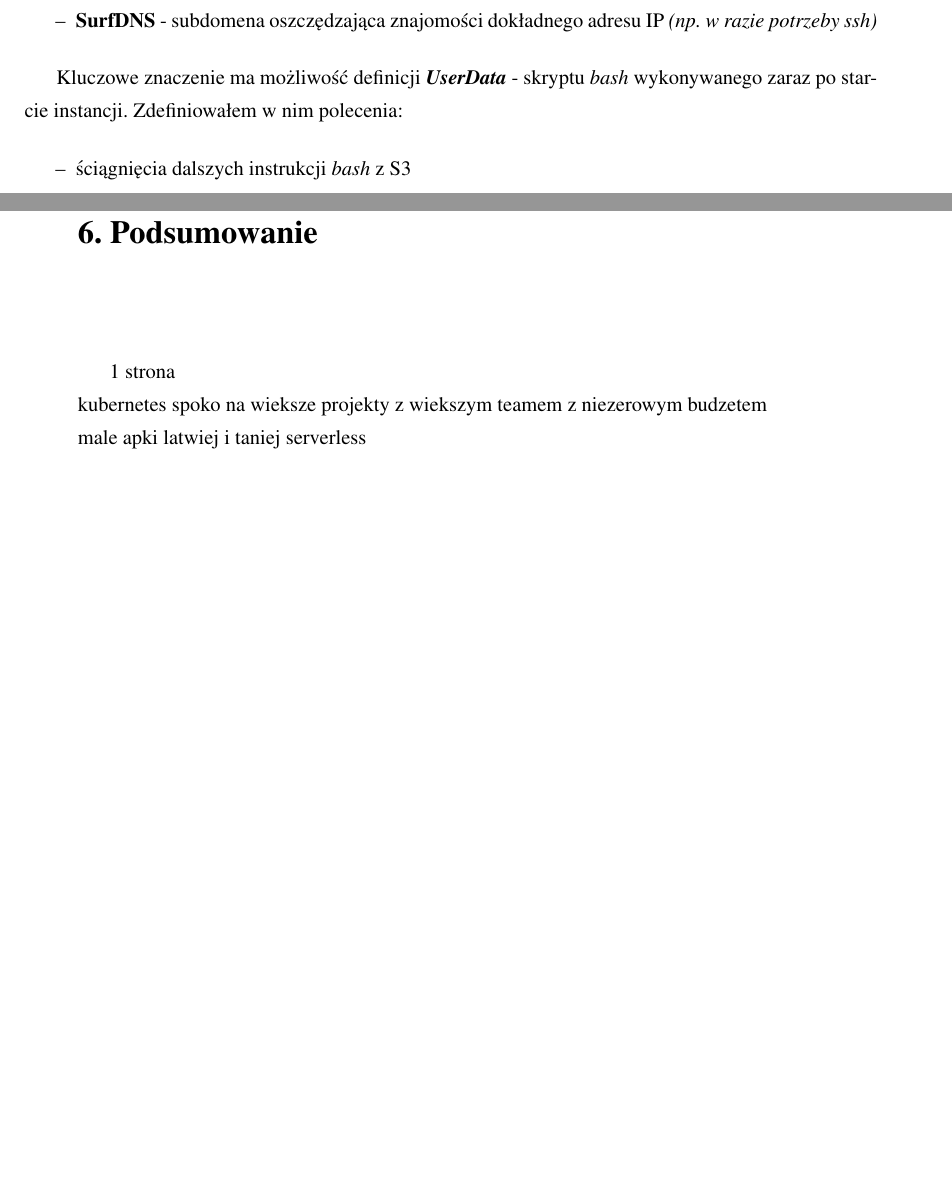
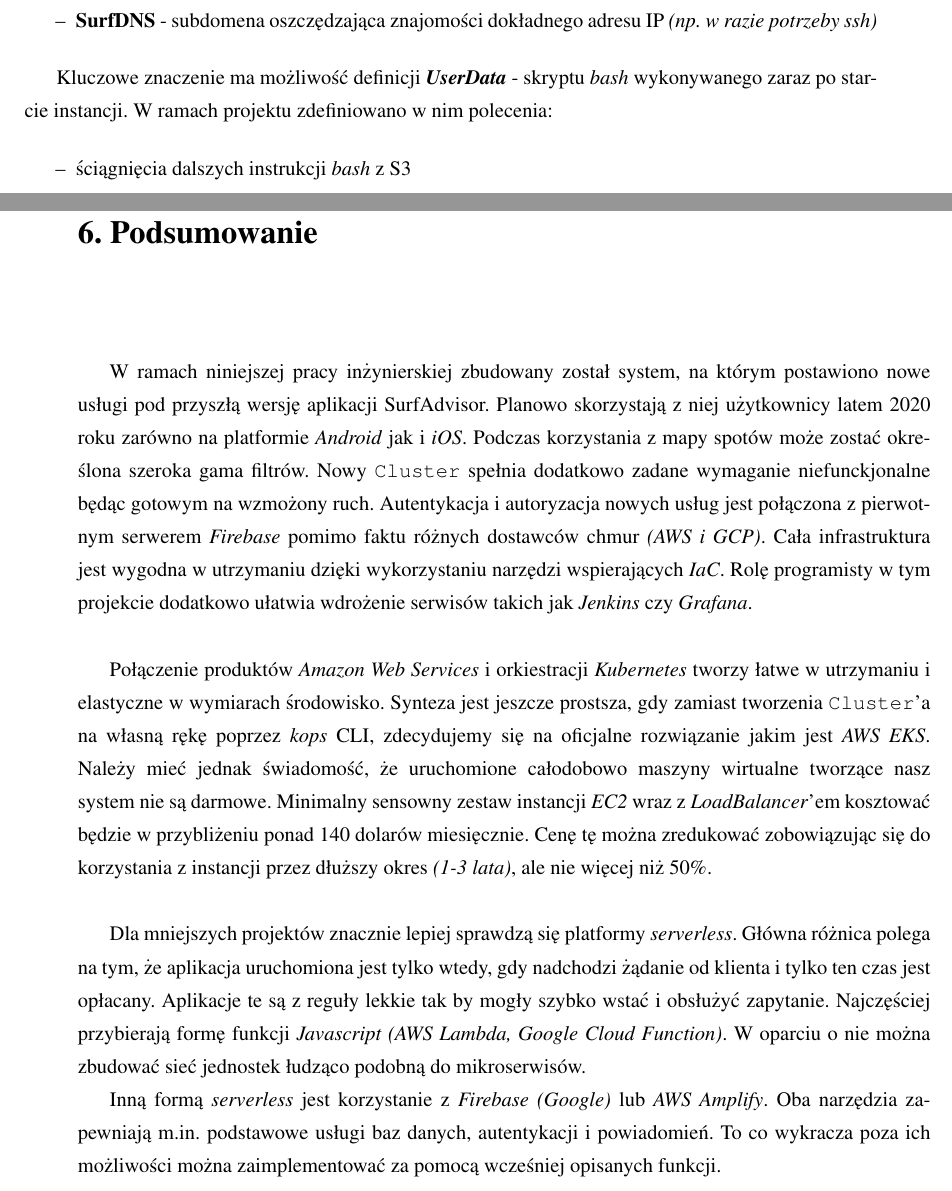
Before and after one commit to poznas/engineering-thesis, a LaTeX thesis (praca.tex, which reads implementation.tex, summary.tex): two parts of pages 22 and 39 of 41, joined at a grey line, cut so that both start at the same text, the shorter picture padded with empty space. Compiled offline with pdfLaTeX.

Commit message:
summary 🥳

```diff
--- a/implementation.tex
+++ b/implementation.tex
@@ -112,7 +112,7 @@
 \end{itemize}
 
 Kluczowe znaczenie ma możliwość definicji \emph{\textbf{UserData}} - skryptu \emph{bash} wykonywanego zaraz po starcie instancji.
-Zdefiniowałem w nim polecenia:
+W ramach projektu zdefiniowano w nim polecenia:
 
 \begin{itemize}
     \item
--- a/summary.tex
+++ b/summary.tex
@@ -1,6 +1,29 @@
 \chapter{Podsumowanie}
 \label{cha:summary}
 
-1 strona\\
-kubernetes spoko na wieksze projekty z wiekszym teamem z niezerowym budzetem\\
-male apki latwiej i taniej serverless
+W ramach niniejszej pracy inżynierskiej zbudowany został system, na którym postawiono nowe usługi pod przyszłą wersję aplikacji SurfAdvisor.
+Planowo skorzystają z niej użytkownicy latem 2020 roku zarówno na platformie \emph{Android} jak i \emph{iOS}.
+Podczas korzystania z mapy spotów może zostać określona szeroka gama filtrów.
+Nowy \cw{Cluster} spełnia dodatkowo zadane wymaganie niefunckjonalne będąc gotowym na wzmożony ruch.
+Autentykacja i autoryzacja nowych usług jest połączona z pierwotnym serwerem \emph{Firebase} pomimo faktu różnych dostawców chmur \emph{(AWS i GCP)}.
+Cała infrastruktura jest wygodna w utrzymaniu dzięki wykorzystaniu narzędzi wspierających \emph{IaC}.
+Rolę programisty w tym projekcie dodatkowo ułatwia wdrożenie serwisów takich jak \emph{Jenkins} czy \emph{Grafana}.\\
+
+
+Połączenie produktów \emph{Amazon Web Services} i orkiestracji \emph{Kubernetes} tworzy łatwe w utrzymaniu i elastyczne w wymiarach środowisko.
+Synteza jest jeszcze prostsza, gdy zamiast tworzenia \cw{Cluster}'a na własną rękę poprzez \emph{kops} CLI, zdecydujemy się na oficjalne rozwiązanie jakim jest \emph{AWS EKS}.
+Należy mieć jednak świadomość, że uruchomione całodobowo maszyny wirtualne tworzące nasz system nie są darmowe.
+Minimalny sensowny zestaw instancji \emph{EC2} wraz z \emph{LoadBalancer}'em kosztować będzie w przybliżeniu ponad 140 dolarów miesięcznie.
+Cenę tę można zredukować zobowiązując się do korzystania z instancji przez dłuższy okres \emph{(1-3 lata)}, ale nie więcej niż 50\%.\\
+
+
+Dla mniejszych projektów znacznie lepiej sprawdzą się platformy \emph{serverless}.
+Główna różnica polega na tym, że aplikacja uruchomiona jest tylko wtedy, gdy nadchodzi żądanie od klienta i tylko ten czas jest opłacany.
+Aplikacje te są z reguły lekkie tak by mogły szybko wstać i obsłużyć zapytanie.
+Najczęściej przybierają formę funkcji \emph{Javascript} \emph{(AWS Lambda, Google Cloud Function)}.
+W oparciu o nie można zbudować sieć jednostek łudząco podobną do mikroserwisów.
+
+
+Inną formą \emph{serverless} jest korzystanie z \emph{Firebase (Google)} lub \emph{AWS Amplify}.
+Oba narzędzia zapewniają m.in. podstawowe usługi baz danych, autentykacji i powiadomień.
+To co wykracza poza ich możliwości można zaimplementować za pomocą wcześniej opisanych funkcji.
```
Also changed, not shown: implementation.tex (4 more changed lines).
